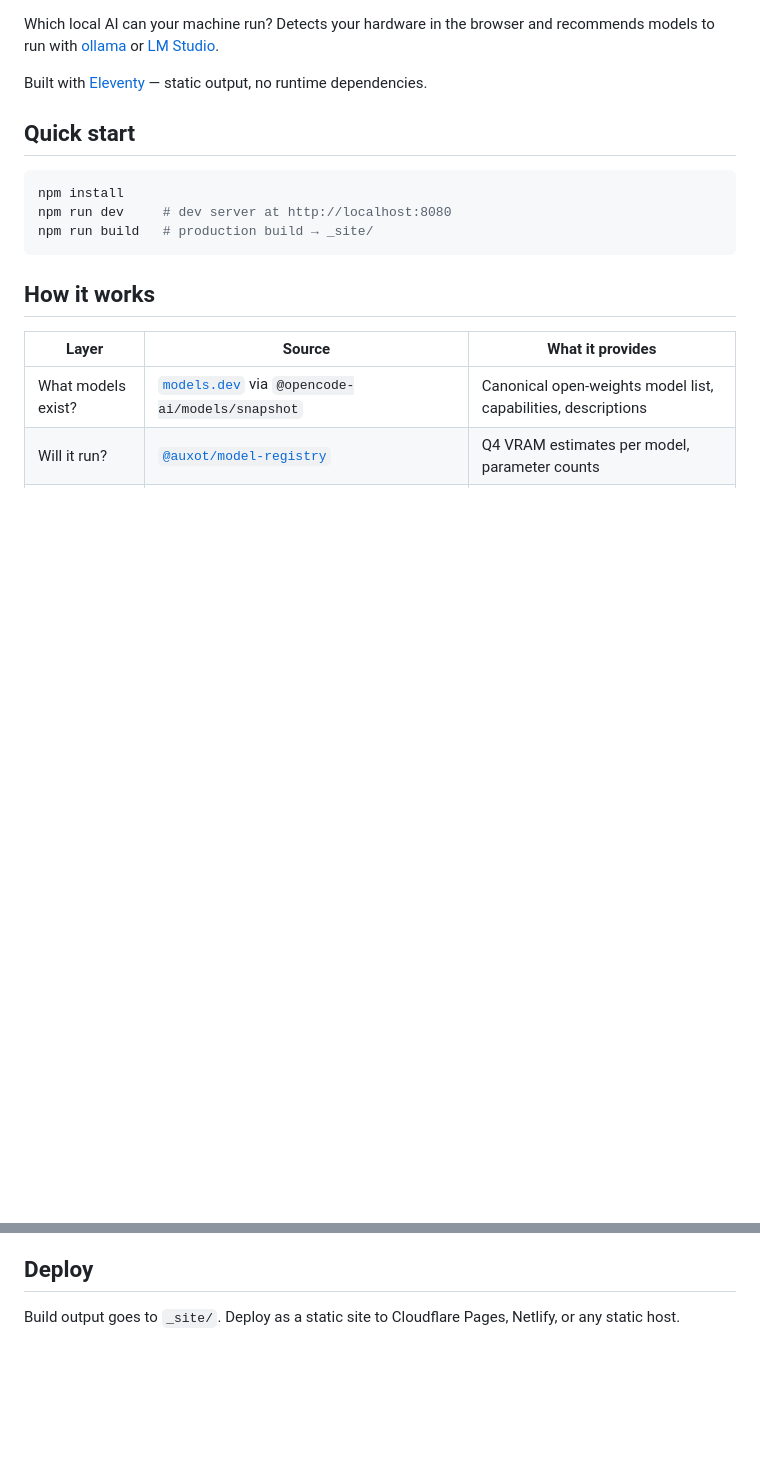
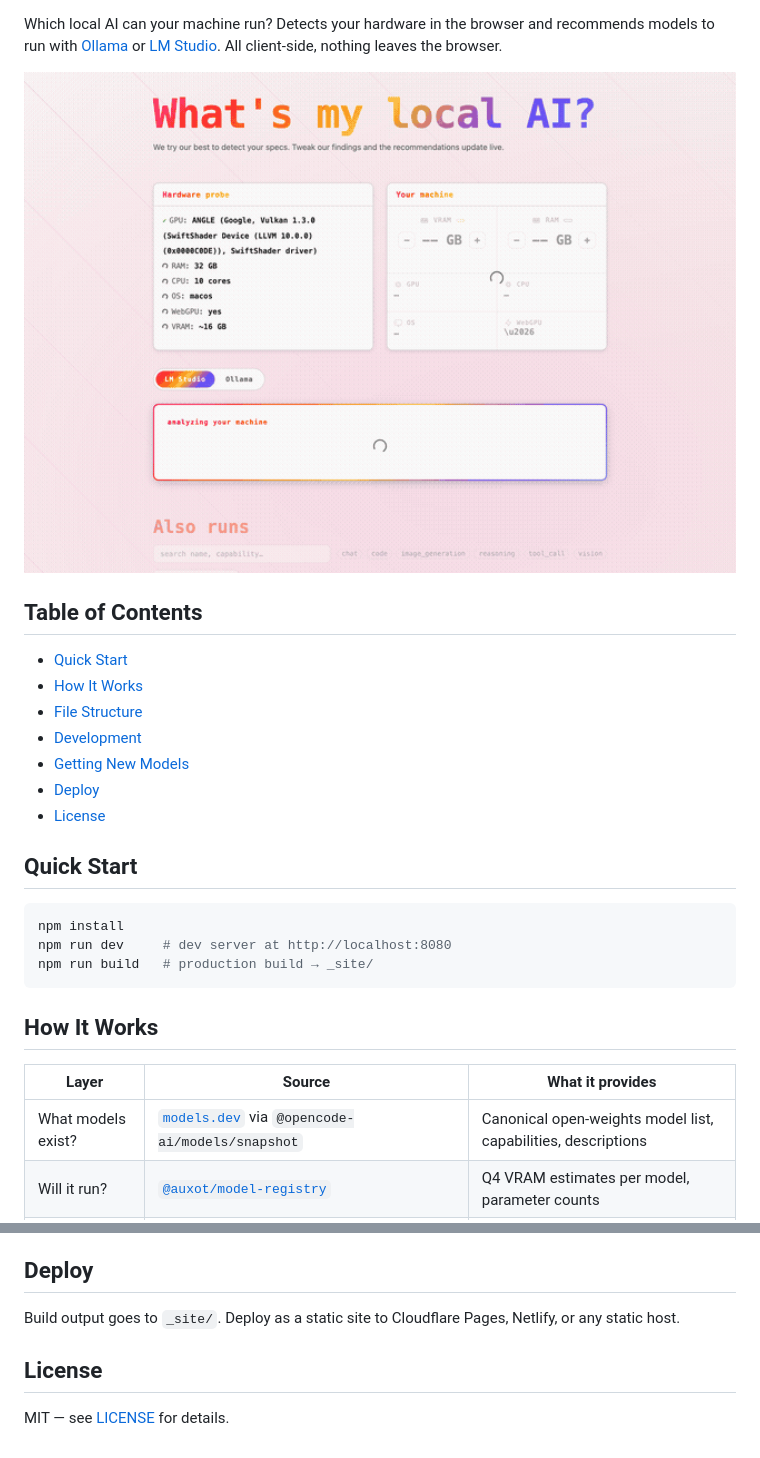
Before and after one commit to clubmatto/vetrina, a Markdown page: whatsmylocalai/README.md, 2 parts joined by grey strips. Rendered like a GitHub page; pictures changed too: whatsmylocalai/docs/demo.gif (added); blank space fills up the shorter version.

````diff
--- a/whatsmylocalai/README.md
+++ b/whatsmylocalai/README.md
@@ -3,11 +5,23 @@
 Which local AI can your machine run? Detects your hardware in the browser and
-recommends models to run with [ollama](https://ollama.com) or
-[LM Studio](https://lmstudio.ai).
+recommends models to run with [Ollama](https://ollama.com) or
+[LM Studio](https://lmstudio.ai). All client-side, nothing leaves the browser.
 
-Built with [Eleventy](https://www.11ty.dev/) — static output, no runtime
-dependencies.
+<picture>
+  <source media="(prefers-color-scheme: dark)" srcset="docs/demo.gif">
+  <img alt="whatsmylocalai demo" src="docs/demo.gif" width="100%">
+</picture>
 
-## Quick start
+## Table of Contents
+
+- [Quick Start](#quick-start)
+- [How It Works](#how-it-works)
+- [File Structure](#file-structure)
+- [Development](#development)
+- [Getting New Models](#getting-new-models)
+- [Deploy](#deploy)
+- [License](#license)
+
+## Quick Start
 
 ```bash
 npm install
@@ -15,7 +29,7 @@ npm run dev     # dev server at http://localhost:8080
 npm run build   # production build → _site/
 ```
 
-## How it works
+## How It Works
 
 | Layer                | Source                                                                         | What it provides                                              |
 |----------------------|--------------------------------------------------------------------------------|---------------------------------------------------------------|
@@ -84,3 +133,7 @@ Steps 1—2 are automatic — the data comes from community-maintained packages.
 
 Build output goes to `_site/`. Deploy as a static site to Cloudflare Pages,
 Netlify, or any static host.
+
+## License
+
+MIT — see [LICENSE](/LICENSE) for details.
````
Also changed, not shown: other parts of whatsmylocalai/README.md (+41 -4 lines), 3 other files.
